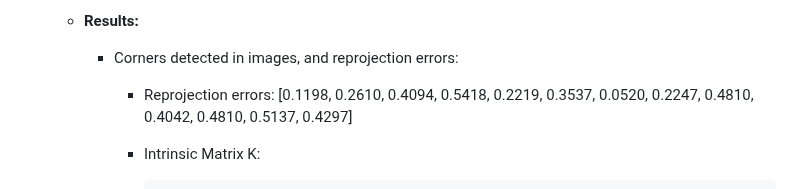
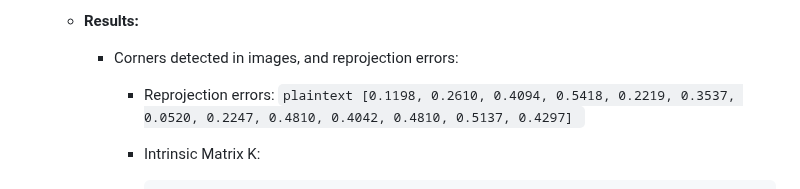
Before and after one commit to Rishikesh-Jadhav/ENPM673-Perception-for-Autonomous-Robots, a Markdown page: README.md, the part around the change. Drawn GitHub-style.

````diff
--- a/README.md
+++ b/README.md
@@ -178,7 +178,7 @@ Utilized the least squares method to find the best-fit curve (parabola) by minim
 
       - Corners detected in images, and reprojection errors:
 
-        - Reprojection errors: [0.1198, 0.2610, 0.4094, 0.5418, 0.2219, 0.3537, 0.0520, 0.2247, 0.4810, 0.4042, 0.4810, 0.5137, 0.4297]
+        - Reprojection errors: ```plaintext [0.1198, 0.2610, 0.4094, 0.5418, 0.2219, 0.3537, 0.0520, 0.2247, 0.4810, 0.4042, 0.4810, 0.5137, 0.4297] ```
         - Intrinsic Matrix K:
 
           ```plaintext
````
